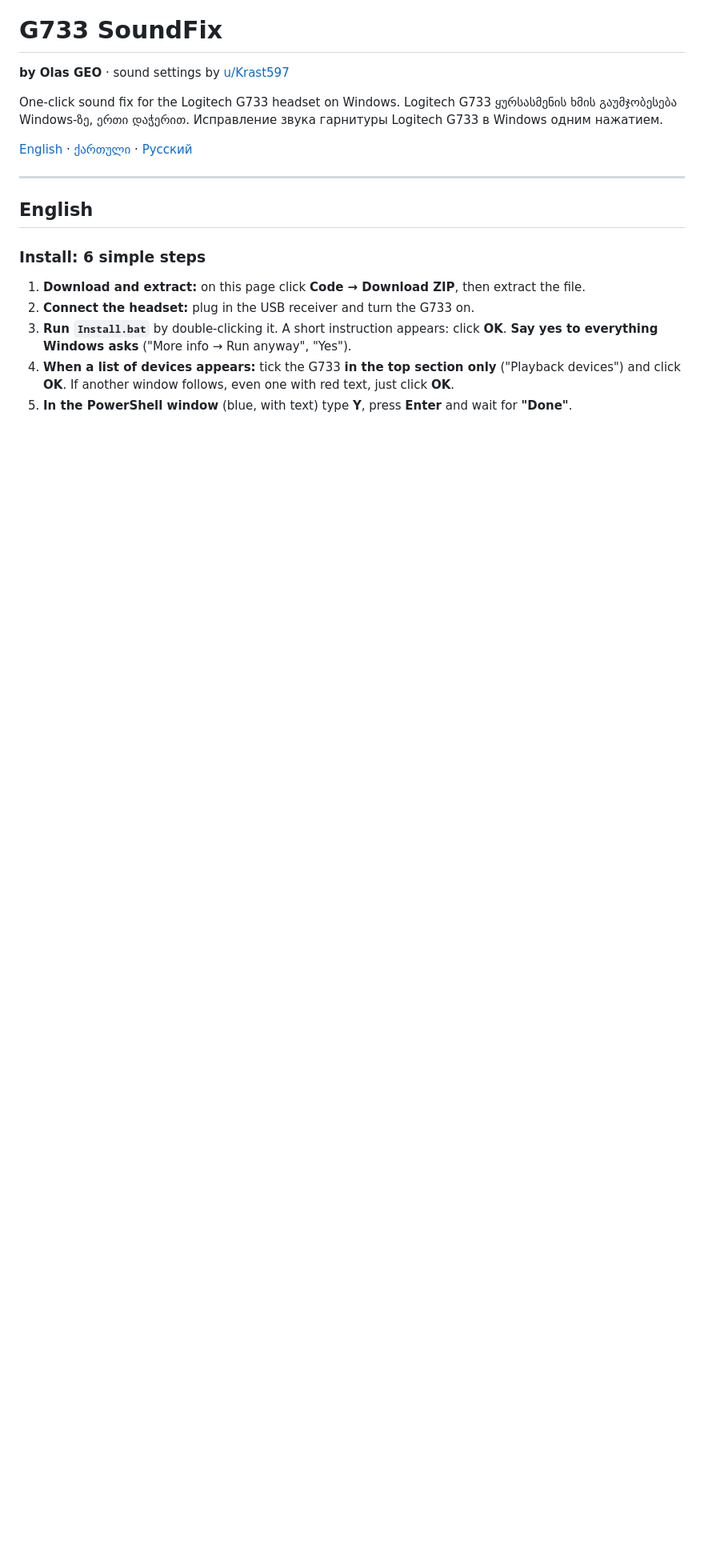
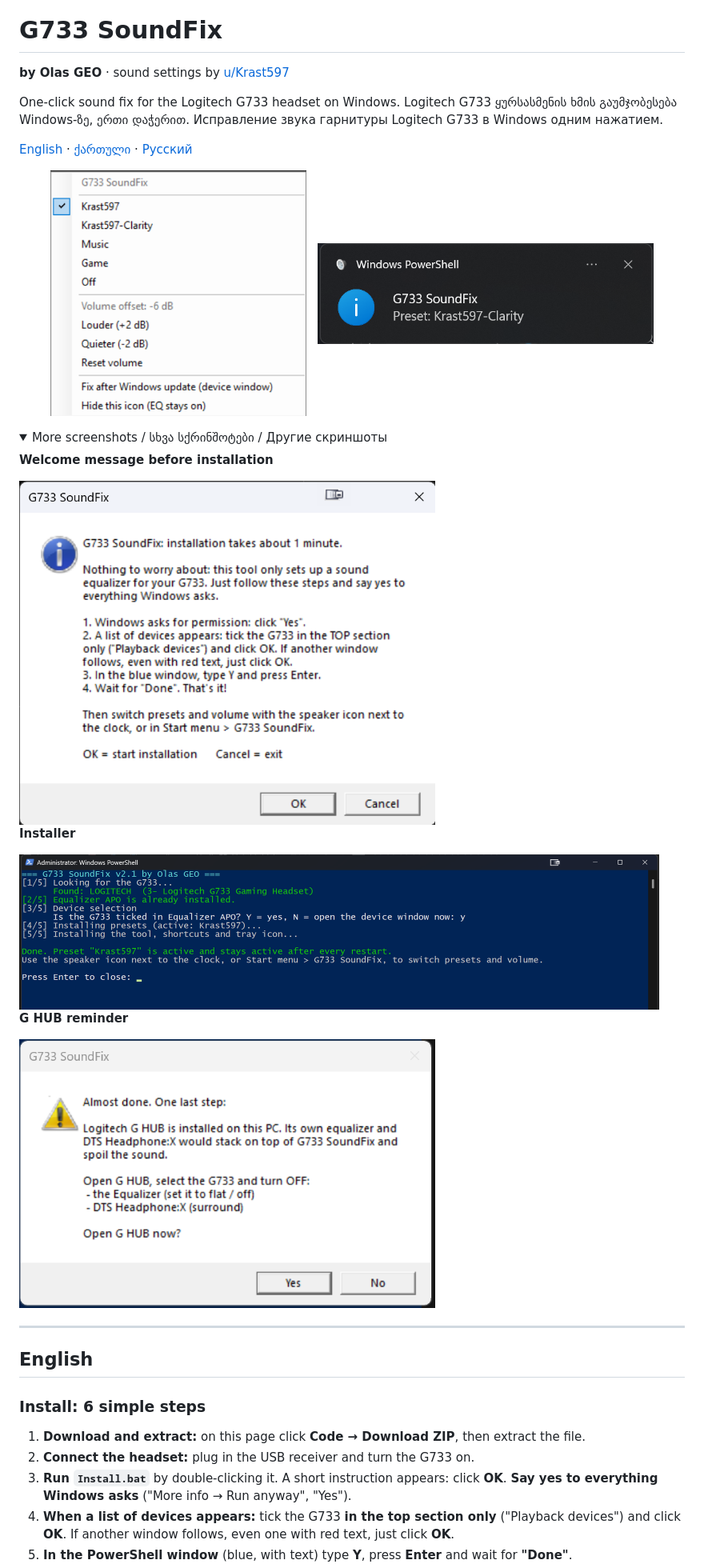
Before and after one commit to Olas-GE/g733-soundfix, a Markdown page: README.md, the part around the change. Shown at 80% size. Drawn GitHub-style; pictures changed too: docs/screenshots/ghub-reminder.png (added), docs/screenshots/installer.png (added), docs/screenshots/notification.png (added); folded sections open; blank space fills up the shorter version.

Commit message:
Add screenshots to README

```diff
--- a/README.md
+++ b/README.md
@@ -7,6 +7,29 @@ Logitech G733 ყურსასმენის ხმის გაუმჯო
 Исправление звука гарнитуры Logitech G733 в Windows одним нажатием.
 
 [English](#english) · [ქართული](#ქართული) · [Русский](#русский)
+
+<p align="center">
+  <img src="docs/screenshots/tray-menu.png" alt="Tray menu: presets, active preset ticked, Louder / Quieter" width="320">
+  &nbsp;
+  <img src="docs/screenshots/notification.png" alt="Notification when the preset changes" width="420">
+</p>
+
+<details>
+<summary>More screenshots / სხვა სქრინშოტები / Другие скриншоты</summary>
+
+**Welcome message before installation**
+
+<img src="docs/screenshots/welcome.png" alt="Welcome message" width="520">
+
+**Installer**
+
+<img src="docs/screenshots/installer.png" alt="Installer window" width="800">
+
+**G HUB reminder**
+
+<img src="docs/screenshots/ghub-reminder.png" alt="G HUB reminder" width="520">
+
+</details>
 
 ---
 
```
